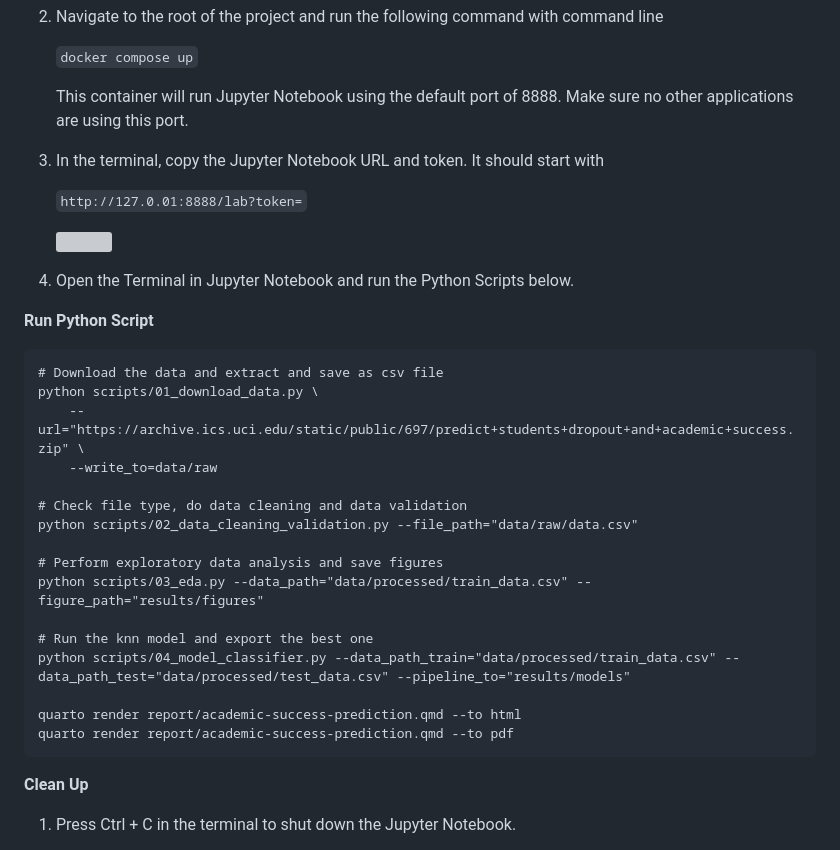
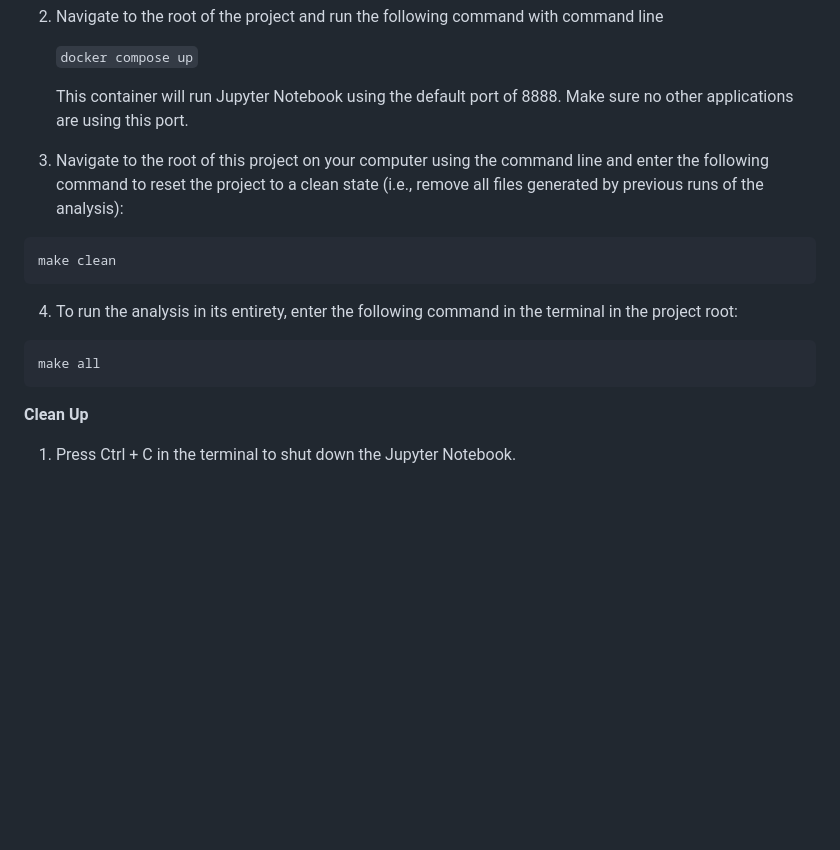
Before and after one commit to UBC-MDS/522-group34, a Markdown page: README.md, the part around the change. Rendered like a GitHub page; blank space fills up the shorter version; grey boxes are pictures that could not be loaded.

````diff
--- a/README.md
+++ b/README.md
@@ -25,33 +25,15 @@ The final report can be found [here](./notebook/academic-success-prediction.ipyn
 
     This container will run Jupyter Notebook using the default port of 8888. Make sure no other applications are using this port.
 
-3. In the terminal, copy the Jupyter Notebook URL and token. It should start with
+3. Navigate to the root of this project on your computer using the command line and enter the following command to reset the project to a clean state (i.e., remove all files generated by previous runs of the analysis):
+```
+make clean
+```
+4. To run the analysis in its entirety, enter the following command in the terminal in the project root:
+```
+make all
+```
 
-    `http://127.0.01:8888/lab?token=`
-
-    ![](img/jupyter-url-terminal.png)
-
-4. Open the Terminal in Jupyter Notebook and run the Python Scripts below.
-
-**Run Python Script**
-```
-# Download the data and extract and save as csv file
-python scripts/01_download_data.py \
-    --url="https://archive.ics.uci.edu/static/public/697/predict+students+dropout+and+academic+success.zip" \
-    --write_to=data/raw
-
-# Check file type, do data cleaning and data validation
-python scripts/02_data_cleaning_validation.py --file_path="data/raw/data.csv"
-
-# Perform exploratory data analysis and save figures
-python scripts/03_eda.py --data_path="data/processed/train_data.csv" --figure_path="results/figures"
-
-# Run the knn model and export the best one
-python scripts/04_model_classifier.py --data_path_train="data/processed/train_data.csv" --data_path_test="data/processed/test_data.csv" --pipeline_to="results/models"
-
-quarto render report/academic-success-prediction.qmd --to html
-quarto render report/academic-success-prediction.qmd --to pdf
-```
 **Clean Up**
 
 1. Press Ctrl + C in the terminal to shut down the Jupyter Notebook.
````
